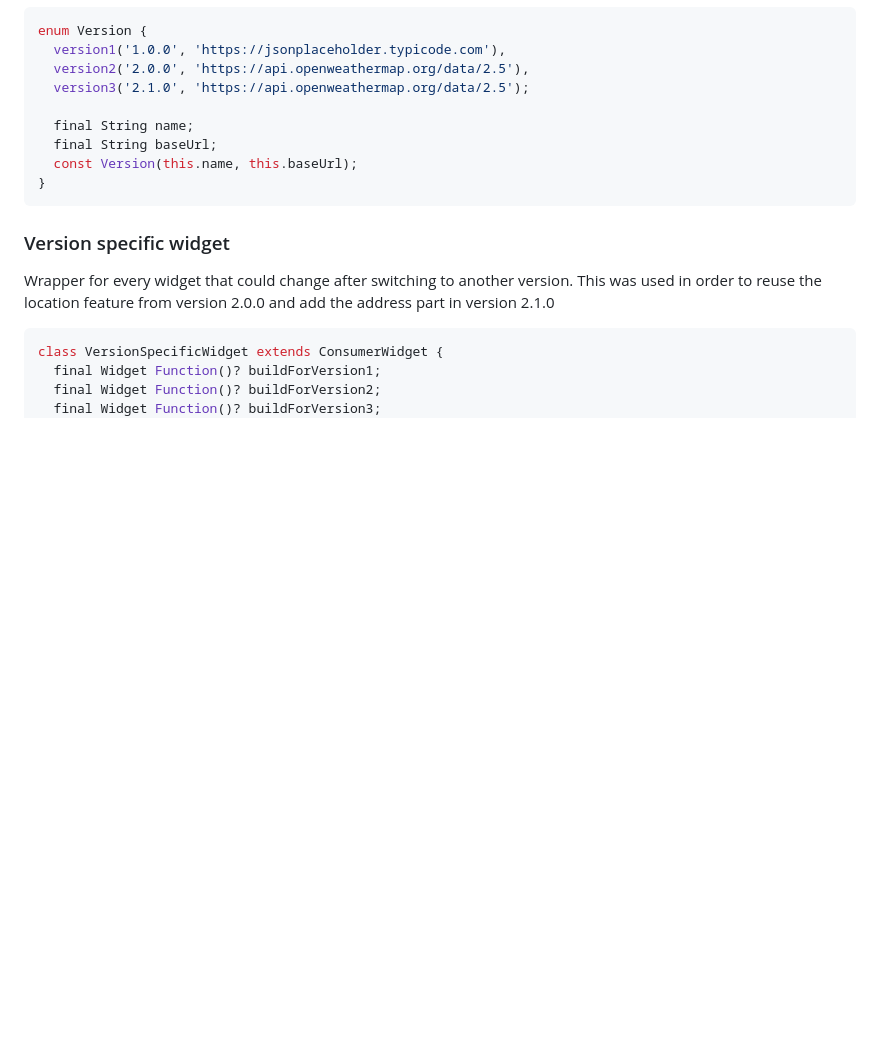
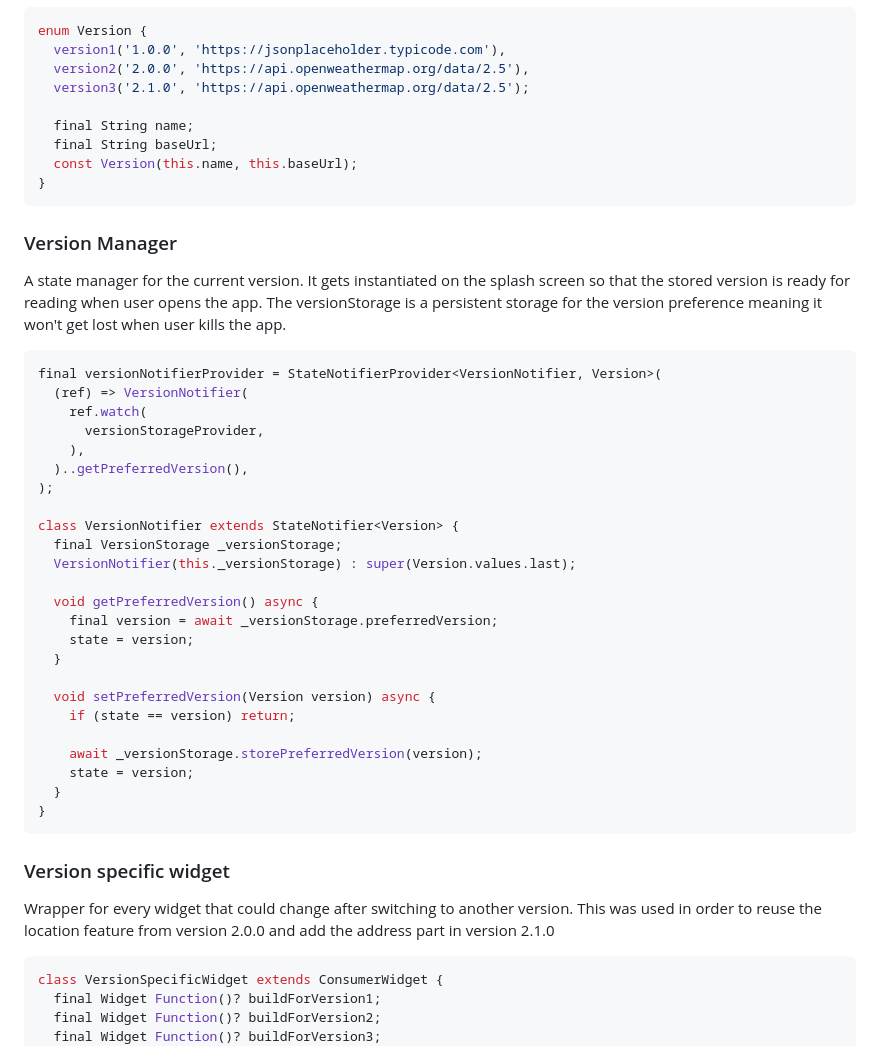
Before and after one commit to DMesek/version_poc, a Markdown page: README.md, the part around the change. GitHub-like rendering; blank space fills up the shorter version.

Commit message:
Added version manager section

````diff
--- a/README.md
+++ b/README.md
@@ -49,6 +49,37 @@ enum Version {
   final String name;
   final String baseUrl;
   const Version(this.name, this.baseUrl);
+}
+```
+
+### Version Manager
+
+A state manager for the current version. It gets instantiated on the splash screen so that the stored version is ready for reading when user opens the app. The versionStorage is a persistent storage for the version preference meaning it won't get lost when user kills the app.
+
+```dart
+final versionNotifierProvider = StateNotifierProvider<VersionNotifier, Version>(
+  (ref) => VersionNotifier(
+    ref.watch(
+      versionStorageProvider,
+    ),
+  )..getPreferredVersion(),
+);
+
+class VersionNotifier extends StateNotifier<Version> {
+  final VersionStorage _versionStorage;
+  VersionNotifier(this._versionStorage) : super(Version.values.last);
+
+  void getPreferredVersion() async {
+    final version = await _versionStorage.preferredVersion;
+    state = version;
+  }
+
+  void setPreferredVersion(Version version) async {
+    if (state == version) return;
+
+    await _versionStorage.storePreferredVersion(version);
+    state = version;
+  }
 }
 ```
 
````
